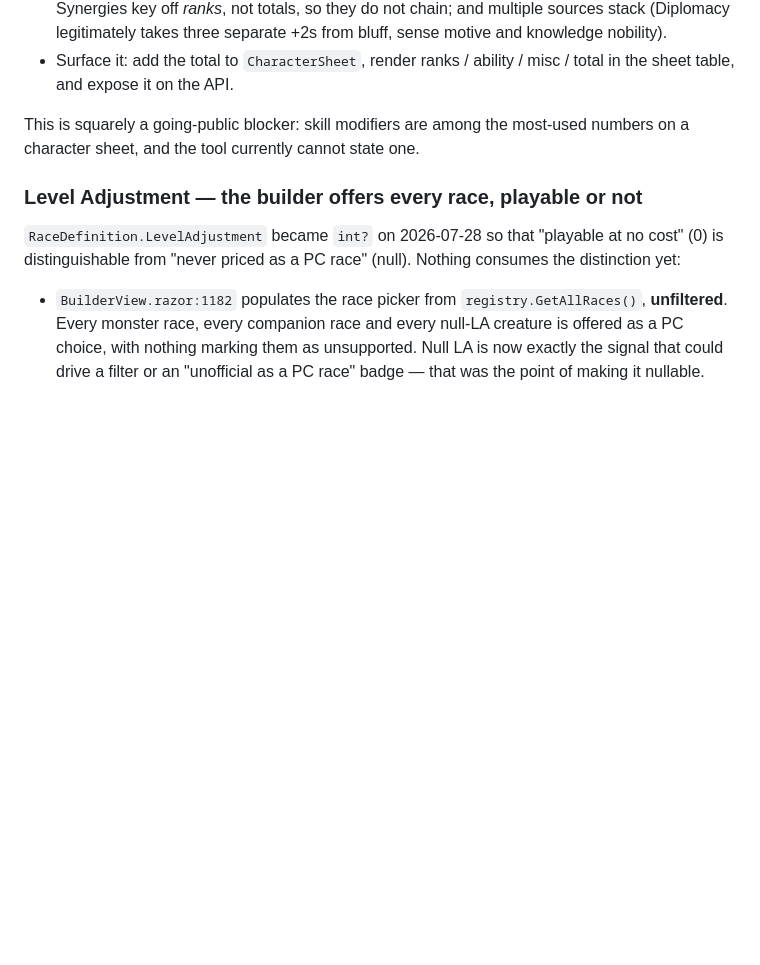
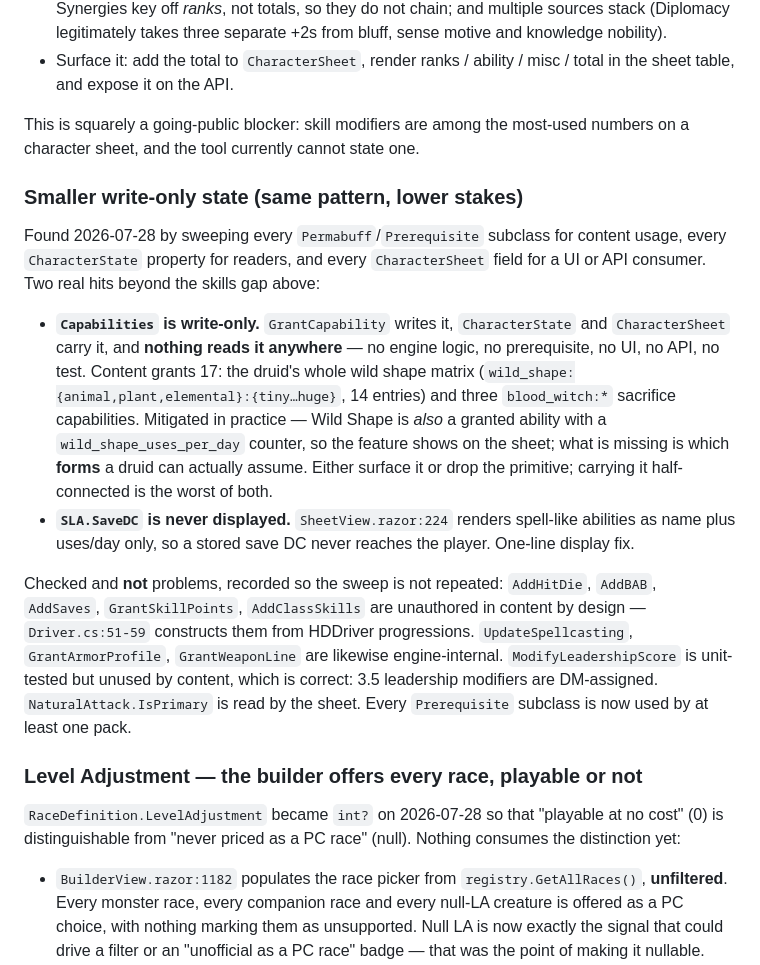
Before and after one commit to emm-n-m/not-only-fiends, a Markdown page: TODO.md, the part around the change. Rendered like a GitHub page; blank space fills up the shorter version.

Commit message:
TODO §8: sweep for other half-connected engine state
Checked every Permabuff/Prerequisite subclass for content usage, every
CharacterState property for readers, and every CharacterSheet field for a UI or
API consumer. Two hits beyond the skills gap:

Capabilities is write-only - GrantCapability writes it, state and sheet carry it,
nothing reads it anywhere including tests. Content grants 17: the druid's entire
wild shape matrix plus three blood_witch sacrifice capabilities. Mitigated by
Wild Shape also being a granted ability with a uses/day counter, so what is
actually missing is the list of forms a druid can assume.

SLA.SaveDC is stored and never rendered - SheetView shows name and uses/day only.

Also records what was checked and cleared, so the sweep is not repeated:
AddHitDie/AddBAB/AddSaves/GrantSkillPoints/AddClassSkills are constructed by
Driver.cs from progressions rather than authored; UpdateSpellcasting,
GrantArmorProfile and GrantWeaponLine are engine-internal; ModifyLeadershipScore
is correctly unused by content since 3.5 leadership modifiers are DM-assigned;
NaturalAttack.IsPrimary is read by the sheet; and every Prerequisite subclass is
now used by at least one pack.

```diff
--- a/TODO.md
+++ b/TODO.md
@@ -461,6 +461,31 @@ change:
 This is squarely a going-public blocker: skill modifiers are among the most-used numbers on a
 character sheet, and the tool currently cannot state one.
 
+### Smaller write-only state (same pattern, lower stakes)
+
+Found 2026-07-28 by sweeping every `Permabuff`/`Prerequisite` subclass for content usage,
+every `CharacterState` property for readers, and every `CharacterSheet` field for a UI or API
+consumer. Two real hits beyond the skills gap above:
+
+- **`Capabilities` is write-only.** `GrantCapability` writes it, `CharacterState` and
+  `CharacterSheet` carry it, and **nothing reads it anywhere** — no engine logic, no
+  prerequisite, no UI, no API, no test. Content grants 17: the druid's whole wild shape matrix
+  (`wild_shape:{animal,plant,elemental}:{tiny…huge}`, 14 entries) and three
+  `blood_witch:*` sacrifice capabilities. Mitigated in practice — Wild Shape is *also* a
+  granted ability with a `wild_shape_uses_per_day` counter, so the feature shows on the sheet;
+  what is missing is which **forms** a druid can actually assume. Either surface it or drop the
+  primitive; carrying it half-connected is the worst of both.
+- **`SLA.SaveDC` is never displayed.** `SheetView.razor:224` renders spell-like abilities as
+  name plus uses/day only, so a stored save DC never reaches the player. One-line display fix.
+
+Checked and **not** problems, recorded so the sweep is not repeated: `AddHitDie`, `AddBAB`,
+`AddSaves`, `GrantSkillPoints`, `AddClassSkills` are unauthored in content by design —
+`Driver.cs:51-59` constructs them from HDDriver progressions. `UpdateSpellcasting`,
+`GrantArmorProfile`, `GrantWeaponLine` are likewise engine-internal. `ModifyLeadershipScore`
+is unit-tested but unused by content, which is correct: 3.5 leadership modifiers are
+DM-assigned. `NaturalAttack.IsPrimary` is read by the sheet. Every `Prerequisite` subclass is
+now used by at least one pack.
+
 ### Level Adjustment — the builder offers every race, playable or not
 
 `RaceDefinition.LevelAdjustment` became `int?` on 2026-07-28 so that "playable at no cost" (0)
```
